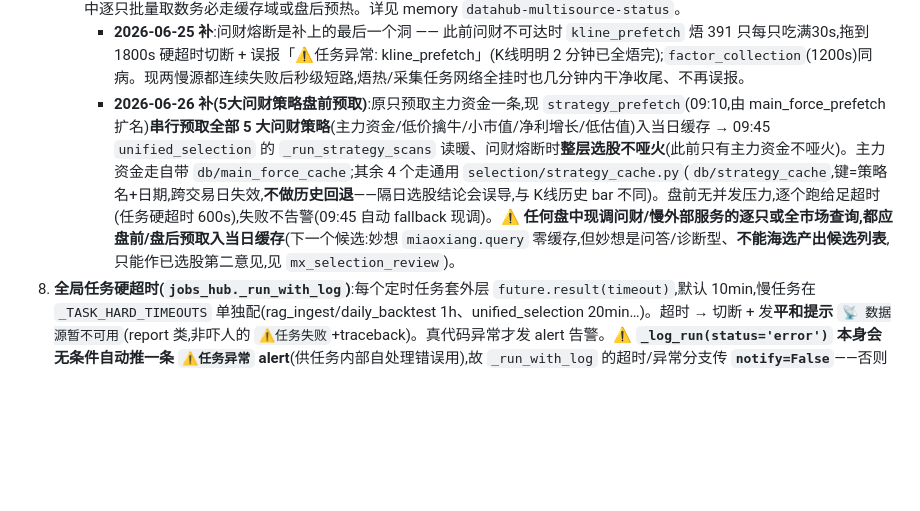
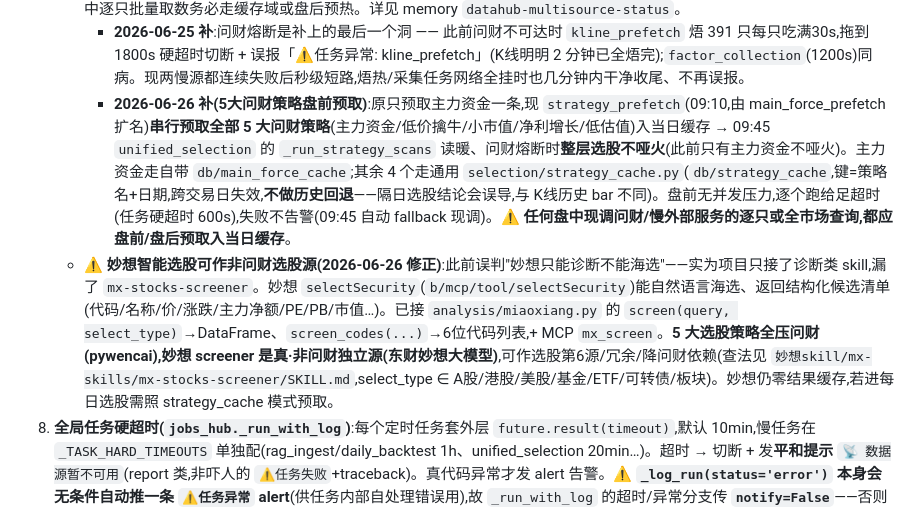
Before and after one commit to Cylunex/shadow-foliant, a Markdown page: 交接说明.md, the part around the change. Drawn GitHub-style; blank space fills up the shorter version.

Commit message:
docs: 交接说明修正——妙想可作非问财选股源(screen/screen_codes/mx_screen)

```diff
--- a/交接说明.md
+++ b/交接说明.md
@@ -30,7 +30,8 @@
    - **全源熔断(2026-06-25,根治雪崩)**:`_route` 开头若该域**所有源都在活跃冷却期**(连续失败 `_health<-0.5`)→ 直接返回 empty,**不再逐源吃满超时**。根治"外网全挂时 监控/选股/快照 逐只吃 quotes60s+kline135s → 把 `_ROUTE_POOL`(64线程)占满 → 后续 submit 排队也算假超时 → 级联雪崩"。冷却 120s 后自动放行重试、网络恢复即自愈。
    - **慢源盘后预热(2026-06-25,雪崩另一半)**:⚠️**盘中绝不逐只现调慢源**。`full_valuation`(同花顺一致预期,走 `_route` 全源熔断)、`pywencai`(问财,限流2s+30s超时,**不走 `_route`,故 `pywencai_safe` 自带熔断**:连续失败2次→冷却120s内直接短路降级)盘中 60 只逐只现调会池雪崩。改:`collect_factors`/`full_valuation` 整体缓存**1天**(基本面/一致预期几天才变)+ `kline_prefetch`(15:35盘后)顺便焐 `collect_factors`(内含 full_valuation+pywencai)→ 盘中读暖缓存 0 调慢源。新增盘中逐只批量取数务必走缓存域或盘后预热。详见 memory `datahub-multisource-status`。
      - **2026-06-25 补**:问财熔断是补上的最后一个洞 —— 此前问财不可达时 `kline_prefetch` 焐 391 只每只吃满30s,拖到 1800s 硬超时切断 + 误报「⚠️任务异常: kline_prefetch」(K线明明 2 分钟已全焐完);`factor_collection`(1200s)同病。现两慢源都连续失败后秒级短路,焐热/采集任务网络全挂时也几分钟内干净收尾、不再误报。
-     - **2026-06-26 补(5大问财策略盘前预取)**:原只预取主力资金一条,现 `strategy_prefetch`(09:10,由 main_force_prefetch 扩名)**串行预取全部 5 大问财策略**(主力资金/低价擒牛/小市值/净利增长/低估值)入当日缓存 → 09:45 `unified_selection` 的 `_run_strategy_scans` 读暖、问财熔断时**整层选股不哑火**(此前只有主力资金不哑火)。主力资金走自带 `db/main_force_cache`;其余 4 个走通用 `selection/strategy_cache.py`(`db/strategy_cache`,键=策略名+日期,跨交易日失效,**不做历史回退**——隔日选股结论会误导,与 K线历史 bar 不同)。盘前无并发压力,逐个跑给足超时(任务硬超时 600s),失败不告警(09:45 自动 fallback 现调)。⚠️ **任何盘中现调问财/慢外部服务的逐只或全市场查询,都应盘前/盘后预取入当日缓存**(下一个候选:妙想 `miaoxiang.query` 零缓存,但妙想是问答/诊断型、**不能海选产出候选列表**,只能作已选股第二意见,见 `mx_selection_review`)。
+     - **2026-06-26 补(5大问财策略盘前预取)**:原只预取主力资金一条,现 `strategy_prefetch`(09:10,由 main_force_prefetch 扩名)**串行预取全部 5 大问财策略**(主力资金/低价擒牛/小市值/净利增长/低估值)入当日缓存 → 09:45 `unified_selection` 的 `_run_strategy_scans` 读暖、问财熔断时**整层选股不哑火**(此前只有主力资金不哑火)。主力资金走自带 `db/main_force_cache`;其余 4 个走通用 `selection/strategy_cache.py`(`db/strategy_cache`,键=策略名+日期,跨交易日失效,**不做历史回退**——隔日选股结论会误导,与 K线历史 bar 不同)。盘前无并发压力,逐个跑给足超时(任务硬超时 600s),失败不告警(09:45 自动 fallback 现调)。⚠️ **任何盘中现调问财/慢外部服务的逐只或全市场查询,都应盘前/盘后预取入当日缓存**。
+   - ⚠️ **妙想智能选股可作非问财选股源(2026-06-26 修正)**:此前误判"妙想只能诊断不能海选"——实为项目只接了诊断类 skill,漏了 `mx-stocks-screener`。妙想 `selectSecurity`(`b/mcp/tool/selectSecurity`)能自然语言海选、返回结构化候选清单(代码/名称/价/涨跌/主力净额/PE/PB/市值…)。已接 `analysis/miaoxiang.py` 的 `screen(query, select_type)`→DataFrame、`screen_codes(...)`→6位代码列表,+ MCP `mx_screen`。**5 大选股策略全压问财(pywencai),妙想 screener 是真·非问财独立源(东财妙想大模型)**,可作选股第6源/冗余/降问财依赖(查法见 `妙想skill/mx-skills/mx-stocks-screener/SKILL.md`,select_type ∈ A股/港股/美股/基金/ETF/可转债/板块)。妙想仍零结果缓存,若进每日选股需照 strategy_cache 模式预取。
 8. **全局任务硬超时(`jobs_hub._run_with_log`)**:每个定时任务套外层 `future.result(timeout)`,默认 10min,慢任务在 `_TASK_HARD_TIMEOUTS` 单独配(rag_ingest/daily_backtest 1h、unified_selection 20min…)。超时 → 切断 + 发**平和提示** `📡 数据源暂不可用`(report 类,非吓人的 `⚠️任务失败`+traceback)。真代码异常才发 alert 告警。⚠️ **`_log_run(status='error')` 本身会无条件自动推一条 `⚠️任务异常` alert**(供任务内部自处理错误用),故 `_run_with_log` 的超时/异常分支传 **`notify=False`**——否则同一次失败叠发"吓人告警 + 平和提示/带traceback告警"双推送(2026-06-26 修;曾让 `factor_collection` 超时同时收到 `⚠️任务异常` + `📡数据源暂不可用`)。
 9. **统一日志(`core/log_setup`,_bootstrap 自动初始化)**:所有裸 `print` 自动加 `YYYY-MM-DD HH:MM:SS` 时间戳(行首已有 ts / uvicorn 风格不二次加);过滤 akshare/PyExecJS 残留的整页 HTML 噪音 + Node punycode 警告(`NODE_OPTIONS=--no-deprecation`)。新代码可 `from core.log_setup import get_logger`。开关 `SHADOW_LOG_TIMESTAMPS=false` / `SHADOW_LOG_FILTER_HTML=false`。
 10. **通知分类路由(`notify/notification_router`)**:`send(category, title, content)` 唯一入口。category=alert/report/archive/system_error/daily_summary,每类 env `NOTIFICATION_ROUTE_<CAT>=qq,email,...` 配渠道;**title 关键字路由** `NOTIFICATION_ROUTE_REPORT__KW_<词>=...`(title 含「词」时优先)。⚠️ **qq 与 dingtalk 是两个独立渠道**(本项目 dingtalk 协议实际转投 QQ,故二者都≈QQ;email 才是邮件)。默认不发隐式 email 兜底(严格按路由)。每条推送打审计日志 `[notify] <cat> "title" → ch=ok`。红涨绿跌(涨/盈🔴 跌/亏🟢)。AI 推荐池(ai_recommendations)只后台跟踪胜率**不推通知**,只有真持仓(monitored_stocks)才推止盈止损。
```
